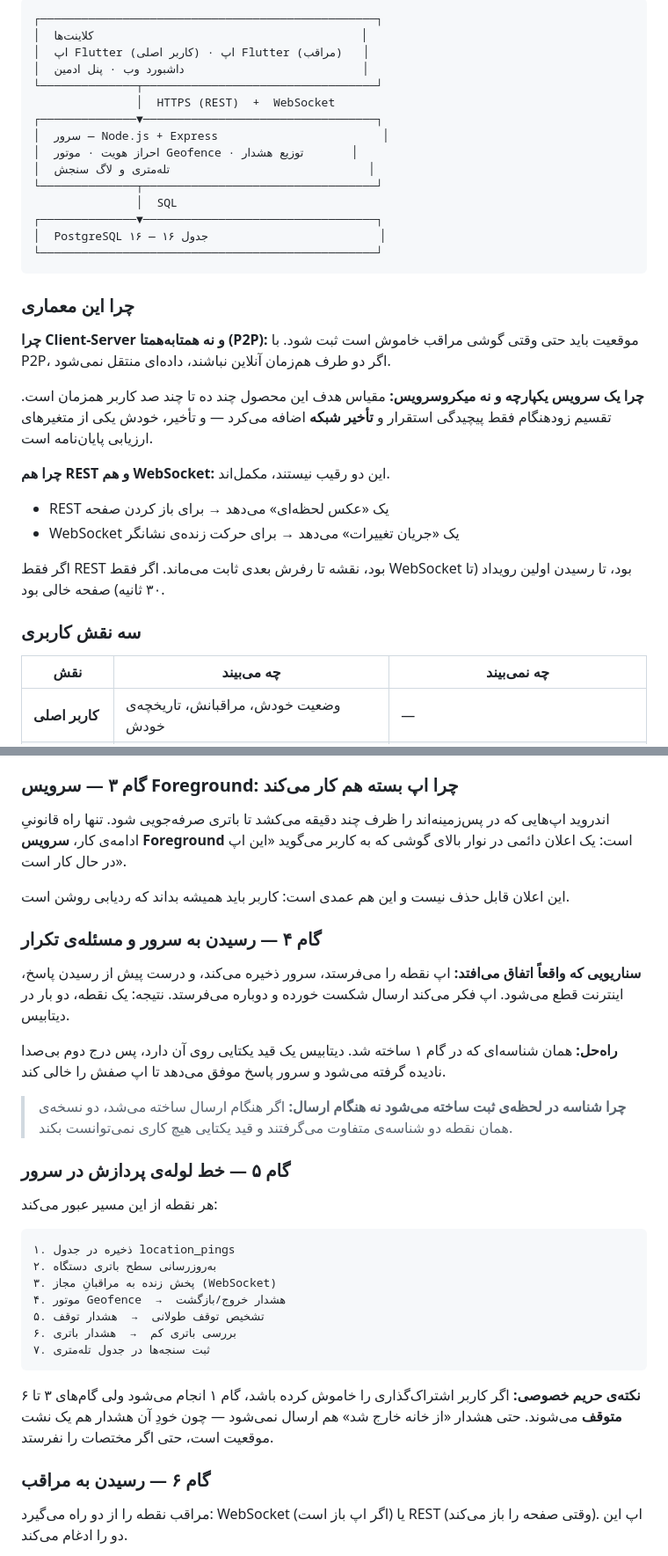
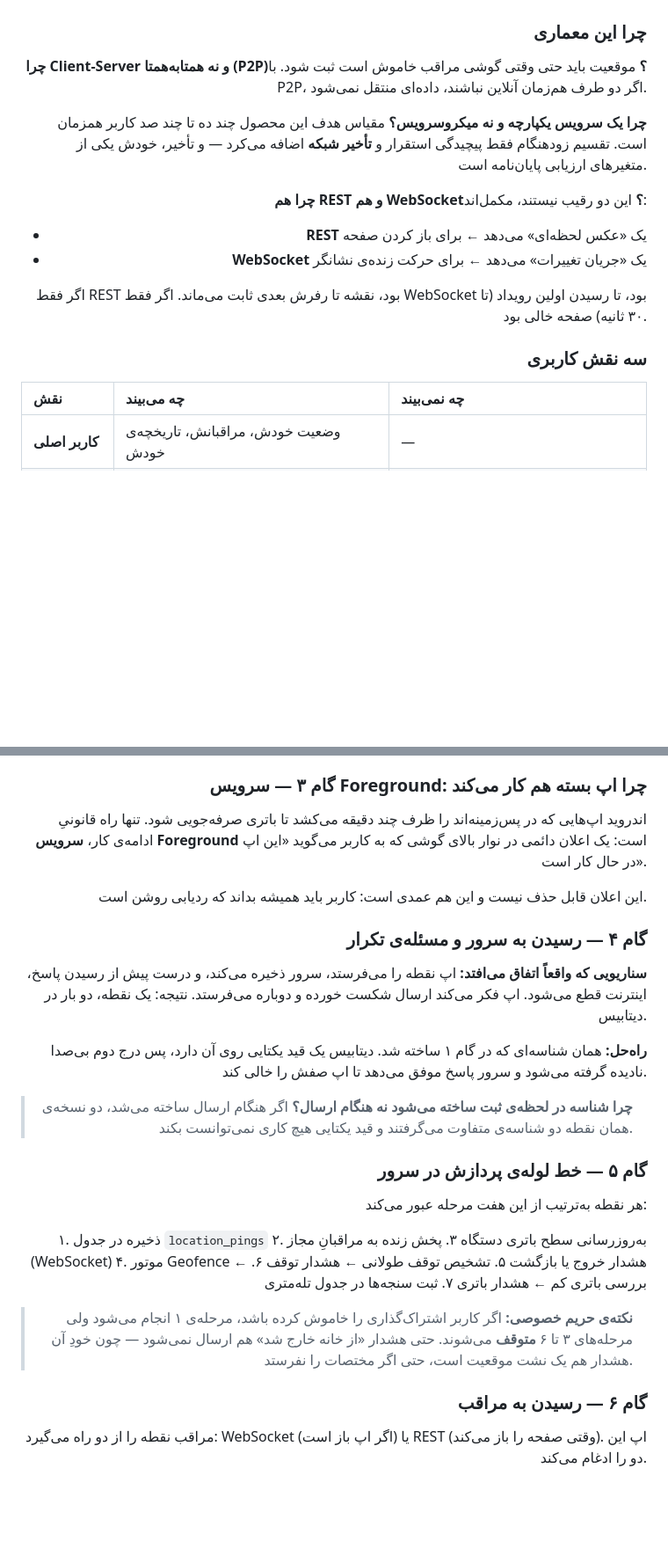
Before and after one commit to MortezaPZ/safestep, a Markdown page: docs/thesis-guide.md, 2 parts joined by grey strips. Shown at 88% size. Rendered like a GitHub page; blank space fills up the shorter version.

````diff
--- a/docs/thesis-guide.md
+++ b/docs/thesis-guide.md
@@ -71,43 +111,31 @@
 ```
-┌─────────────────────────────────────────────────┐
-│  کلاینت‌ها                                       │
-│  اپ Flutter (کاربر اصلی) · اپ Flutter (مراقب)   │
-│  داشبورد وب · پنل ادمین                          │
-└──────────────┬──────────────────────────────────┘
-               │  HTTPS (REST)  +  WebSocket
-┌──────────────▼──────────────────────────────────┐
-│  سرور — Node.js + Express                        │
-│  احراز هویت · موتور Geofence · توزیع هشدار       │
-│  تله‌متری و لاگ سنجش                             │
-└──────────────┬──────────────────────────────────┘
-               │  SQL
-┌──────────────▼──────────────────────────────────┐
-│  PostgreSQL ۱۶ — ۱۶ جدول                         │
-└─────────────────────────────────────────────────┘
-```
+
+<div dir="rtl" align="right">
 
 ### چرا این معماری
 
-**چرا Client-Server و نه همتا‌به‌همتا (P2P):** موقعیت باید حتی وقتی گوشی
-مراقب خاموش است ثبت شود. با P2P، اگر دو طرف هم‌زمان آنلاین نباشند، داده‌ای
-منتقل نمی‌شود.
+**چرا Client-Server و نه همتا‌به‌همتا (P2P)؟**
+موقعیت باید حتی وقتی گوشی مراقب خاموش است ثبت شود. با P2P، اگر دو طرف هم‌زمان
+آنلاین نباشند، داده‌ای منتقل نمی‌شود.
 
-**چرا یک سرویس یکپارچه و نه میکروسرویس:** مقیاس هدف این محصول چند ده تا چند
-صد کاربر همزمان است. تقسیم زودهنگام فقط پیچیدگی استقرار و **تأخیر شبکه**
-اضافه می‌کرد — و تأخیر، خودش یکی از متغیرهای ارزیابی پایان‌نامه است.
+**چرا یک سرویس یکپارچه و نه میکروسرویس؟**
+مقیاس هدف این محصول چند ده تا چند صد کاربر همزمان است. تقسیم زودهنگام فقط پیچیدگی
+استقرار و **تأخیر شبکه** اضافه می‌کرد — و تأخیر، خودش یکی از متغیرهای ارزیابی
+پایان‌نامه است.
 
-**چرا هم REST و هم WebSocket:** این دو رقیب نیستند، مکمل‌اند.
+**چرا هم REST و هم WebSocket؟**
+این دو رقیب نیستند، مکمل‌اند:
 
-- REST یک «عکس لحظه‌ای» می‌دهد → برای باز کردن صفحه
-- WebSocket یک «جریان تغییرات» می‌دهد → برای حرکت زنده‌ی نشانگر
+- **REST** یک «عکس لحظه‌ای» می‌دهد ← برای باز کردن صفحه
+- **WebSocket** یک «جریان تغییرات» می‌دهد ← برای حرکت زنده‌ی نشانگر
 
-اگر فقط REST بود، نقشه تا رفرش بعدی ثابت می‌ماند. اگر فقط WebSocket بود،
-تا رسیدن اولین رویداد (تا ۳۰ ثانیه) صفحه خالی بود.
+اگر فقط REST بود، نقشه تا رفرش بعدی ثابت می‌ماند. اگر فقط WebSocket بود، تا رسیدن
+اولین رویداد (تا ۳۰ ثانیه) صفحه خالی بود.
 
 ### سه نقش کاربری
 
 | نقش | چه می‌بیند | چه نمی‌بیند |
-|---|---|---|
+|:--|:--|:--|
 | **کاربر اصلی** | وضعیت خودش، مراقبانش، تاریخچه‌ی خودش | — |
 | **مراقب** | فقط آنچه کاربر اصلی اجازه داده | داده‌ی کاربرانی که به او دسترسی نداده‌اند |
 | **مدیر سامانه** | حساب‌ها، دستگاه‌ها، لاگ‌ها، سنجه‌ها | **موقعیت هیچ‌کس** |
@@ -145,48 +183,44 @@
 
 ### گام ۳ — سرویس Foreground: چرا اپ بسته هم کار می‌کند
 
-اندروید اپ‌هایی که در پس‌زمینه‌اند را ظرف چند دقیقه می‌کشد تا باتری صرفه‌جویی
-شود. تنها راه قانونیِ ادامه‌ی کار، **سرویس Foreground** است: یک اعلان دائمی
-در نوار بالای گوشی که به کاربر می‌گوید «این اپ در حال کار است».
+اندروید اپ‌هایی که در پس‌زمینه‌اند را ظرف چند دقیقه می‌کشد تا باتری صرفه‌جویی شود.
+تنها راه قانونیِ ادامه‌ی کار، **سرویس Foreground** است: یک اعلان دائمی در نوار بالای
+گوشی که به کاربر می‌گوید «این اپ در حال کار است».
 
-این اعلان قابل حذف نیست و این هم عمدی است: کاربر باید همیشه بداند که ردیابی
-روشن است.
+این اعلان قابل حذف نیست و این هم عمدی است: کاربر باید همیشه بداند که ردیابی روشن
+است.
 
 ### گام ۴ — رسیدن به سرور و مسئله‌ی تکرار
 
-**سناریویی که واقعاً اتفاق می‌افتد:** اپ نقطه را می‌فرستد، سرور ذخیره
-می‌کند، و درست پیش از رسیدن پاسخ، اینترنت قطع می‌شود. اپ فکر می‌کند ارسال
-شکست خورده و دوباره می‌فرستد. نتیجه: یک نقطه، دو بار در دیتابیس.
+**سناریویی که واقعاً اتفاق می‌افتد:** اپ نقطه را می‌فرستد، سرور ذخیره می‌کند، و درست
+پیش از رسیدن پاسخ، اینترنت قطع می‌شود. اپ فکر می‌کند ارسال شکست خورده و دوباره
+می‌فرستد. نتیجه: یک نقطه، دو بار در دیتابیس.
 
-**راه‌حل:** همان شناسه‌ای که در گام ۱ ساخته شد. دیتابیس یک قید یکتایی روی
-آن دارد، پس درج دوم بی‌صدا نادیده گرفته می‌شود و سرور پاسخ موفق می‌دهد تا
-اپ صفش را خالی کند.
+**راه‌حل:** همان شناسه‌ای که در گام ۱ ساخته شد. دیتابیس یک قید یکتایی روی آن دارد،
+پس درج دوم بی‌صدا نادیده گرفته می‌شود و سرور پاسخ موفق می‌دهد تا اپ صفش را خالی کند.
 
-> **چرا شناسه در لحظه‌ی ثبت ساخته می‌شود نه هنگام ارسال:** اگر هنگام ارسال
-> ساخته می‌شد، دو نسخه‌ی همان نقطه دو شناسه‌ی متفاوت می‌گرفتند و قید یکتایی
-> هیچ کاری نمی‌توانست بکند.
+> **چرا شناسه در لحظه‌ی ثبت ساخته می‌شود نه هنگام ارسال؟**
+> اگر هنگام ارسال ساخته می‌شد، دو نسخه‌ی همان نقطه دو شناسه‌ی متفاوت می‌گرفتند و قید
+> یکتایی هیچ کاری نمی‌توانست بکند.
 
 ### گام ۵ — خط لوله‌ی پردازش در سرور
 
-هر نقطه از این مسیر عبور می‌کند:
+هر نقطه به‌ترتیب از این هفت مرحله عبور می‌کند:
 
-```
-۱. ذخیره در جدول location_pings
+۱. ذخیره در جدول `location_pings`
 ۲. به‌روزرسانی سطح باتری دستگاه
 ۳. پخش زنده به مراقبانِ مجاز (WebSocket)
-۴. موتور Geofence  →  هشدار خروج/بازگشت
-۵. تشخیص توقف طولانی  →  هشدار توقف
-۶. بررسی باتری کم  →  هشدار باتری
+۴. موتور Geofence ← هشدار خروج یا بازگشت
+۵. تشخیص توقف طولانی ← هشدار توقف
+۶. بررسی باتری کم ← هشدار باتری
 ۷. ثبت سنجه‌ها در جدول تله‌متری
-```
 
-**نکته‌ی حریم خصوصی:** اگر کاربر اشتراک‌گذاری را خاموش کرده باشد، گام ۱
-انجام می‌شود ولی گام‌های ۳ تا ۶ **متوقف** می‌شوند. حتی هشدار «از خانه خارج
-شد» هم ارسال نمی‌شود — چون خودِ آن هشدار هم یک نشت موقعیت است، حتی اگر
-مختصات را نفرستد.
+> **نکته‌ی حریم خصوصی:** اگر کاربر اشتراک‌گذاری را خاموش کرده باشد، مرحله‌ی ۱ انجام
+> می‌شود ولی مرحله‌های ۳ تا ۶ **متوقف** می‌شوند. حتی هشدار «از خانه خارج شد» هم
+> ارسال نمی‌شود — چون خودِ آن هشدار هم یک نشت موقعیت است، حتی اگر مختصات را نفرستد.
 
 ### گام ۶ — رسیدن به مراقب
 
-مراقب نقطه را از دو راه می‌گیرد: WebSocket (اگر اپ باز است) یا REST (وقتی
-صفحه را باز می‌کند). اپ این دو را ادغام می‌کند.
+مراقب نقطه را از دو راه می‌گیرد: WebSocket (اگر اپ باز است) یا REST (وقتی صفحه را
+باز می‌کند). اپ این دو را ادغام می‌کند.
 
````
Also changed, not shown: other parts of docs/thesis-guide.md (+249 -164 lines).
